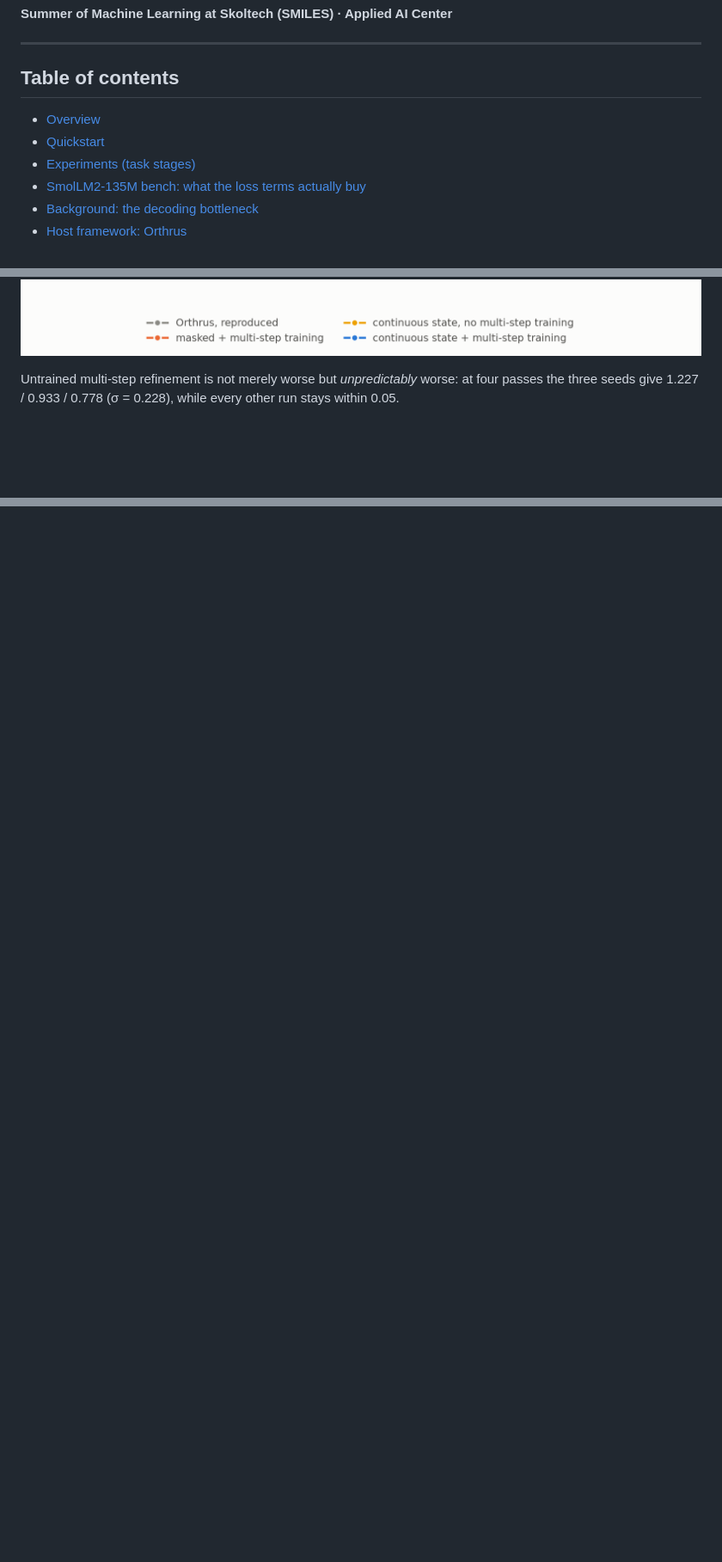
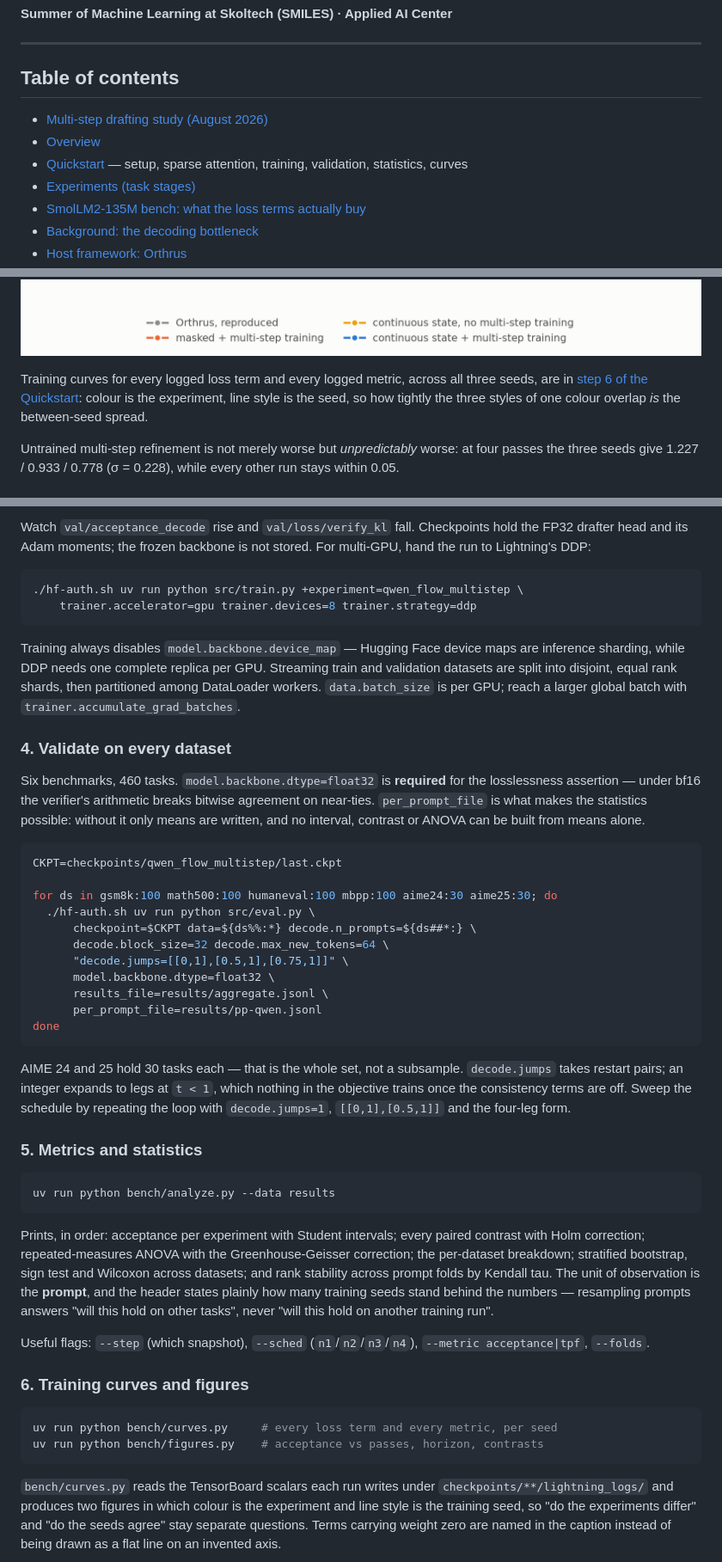
Before and after one commit to adelardw/FlowDraft, a Markdown page: README.md, 3 parts joined by grey strips. Shown: that part at 86% size. Drawn GitHub-style; blank space fills up the shorter version.

````diff
--- a/README.md
+++ b/README.md
@@ -19,8 +19,9 @@
 
 ## Table of contents
 
+- [Multi-step drafting study (August 2026)](#multi-step-drafting-study-august-2026)
 - [Overview](#overview)
-- [Quickstart](#quickstart)
+- [Quickstart](#quickstart) — setup, sparse attention, training, validation, statistics, curves
 - [Experiments (task stages)](#experiments-task-stages)
 - [SmolLM2-135M bench: what the loss terms actually buy](#smollm2-135m-bench-what-the-loss-terms-actually-buy)
 - [Background: the decoding bottleneck](#background-the-decoding-bottleneck)
@@ -85,6 +86,11 @@ it: −0.148 → +0.612 → +0.675 at one, three and four passes.
 ![training curves across three seeds](results/figures/seeds.png)
 ![per-benchmark breakdown](results/figures/per_benchmark.png)
 ![measured horizon](results/figures/horizon.png)
+
+Training curves for every logged loss term and every logged metric, across all
+three seeds, are in [step 6 of the Quickstart](#6-training-curves-and-figures):
+colour is the experiment, line style is the seed, so how tightly the three
+styles of one colour overlap *is* the between-seed spread.
 
 Untrained multi-step refinement is not merely worse but *unpredictably* worse:
 at four passes the three seeds give 1.227 / 0.933 / 0.778 (σ = 0.228), while
@@ -256,0 +279,74 @@ CUDA builds without FlexAttention use neither of these paths.
+Watch `val/acceptance_decode` rise and `val/loss/verify_kl` fall. Checkpoints
+hold the FP32 drafter head and its Adam moments; the frozen backbone is not
+stored. For multi-GPU, hand the run to Lightning's DDP:
+
+```bash
+./hf-auth.sh uv run python src/train.py +experiment=qwen_flow_multistep \
+    trainer.accelerator=gpu trainer.devices=8 trainer.strategy=ddp
+```
+
+Training always disables `model.backbone.device_map` — Hugging Face device maps
+are inference sharding, while DDP needs one complete replica per GPU. Streaming
+train and validation datasets are split into disjoint, equal rank shards, then
+partitioned among DataLoader workers. `data.batch_size` is per GPU; reach a
+larger global batch with `trainer.accumulate_grad_batches`.
+
+### 4. Validate on every dataset
+
+Six benchmarks, 460 tasks. `model.backbone.dtype=float32` is **required** for
+the losslessness assertion — under bf16 the verifier's arithmetic breaks bitwise
+agreement on near-ties. `per_prompt_file` is what makes the statistics possible:
+without it only means are written, and no interval, contrast or ANOVA can be
+built from means alone.
+
+```bash
+CKPT=checkpoints/qwen_flow_multistep/last.ckpt
+
+for ds in gsm8k:100 math500:100 humaneval:100 mbpp:100 aime24:30 aime25:30; do
+  ./hf-auth.sh uv run python src/eval.py \
+      checkpoint=$CKPT data=${ds%%:*} decode.n_prompts=${ds##*:} \
+      decode.block_size=32 decode.max_new_tokens=64 \
+      "decode.jumps=[[0,1],[0.5,1],[0.75,1]]" \
+      model.backbone.dtype=float32 \
+      results_file=results/aggregate.jsonl \
+      per_prompt_file=results/pp-qwen.jsonl
+done
+```
+
+AIME 24 and 25 hold 30 tasks each — that is the whole set, not a subsample.
+`decode.jumps` takes restart pairs; an integer expands to legs at `t < 1`, which
+nothing in the objective trains once the consistency terms are off. Sweep the
+schedule by repeating the loop with `decode.jumps=1`, `[[0,1],[0.5,1]]` and the
+four-leg form.
+
+### 5. Metrics and statistics
+
+```bash
+uv run python bench/analyze.py --data results
+```
+
+Prints, in order: acceptance per experiment with Student intervals; every paired
+contrast with Holm correction; repeated-measures ANOVA with the
+Greenhouse-Geisser correction; the per-dataset breakdown; stratified bootstrap,
+sign test and Wilcoxon across datasets; and rank stability across prompt folds
+by Kendall tau. The unit of observation is the **prompt**, and the header states
+plainly how many training seeds stand behind the numbers — resampling prompts
+answers "will this hold on other tasks", never "will this hold on another
+training run".
+
+Useful flags: `--step` (which snapshot), `--sched` (`n1`/`n2`/`n3`/`n4`),
+`--metric acceptance|tpf`, `--folds`.
+
+### 6. Training curves and figures
+
+```bash
+uv run python bench/curves.py     # every loss term and every metric, per seed
+uv run python bench/figures.py    # acceptance vs passes, horizon, contrasts
+```
+
+`bench/curves.py` reads the TensorBoard scalars each run writes under
+`checkpoints/**/lightning_logs/` and produces two figures in which colour is the
+experiment and line style is the training seed, so "do the experiments differ"
+and "do the seeds agree" stay separate questions. Terms carrying weight zero are
+named in the caption instead of being drawn as a flat line on an invented axis.
+
````
Also changed, not shown: other parts of README.md (+67 -46 lines), results/figures/curves_loss.png (added), results/figures/curves_metrics.png (added).
